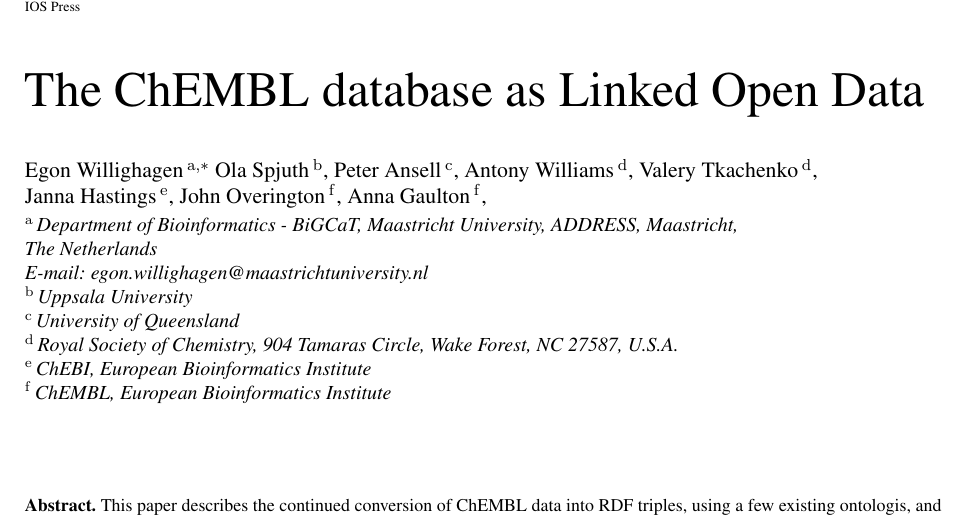
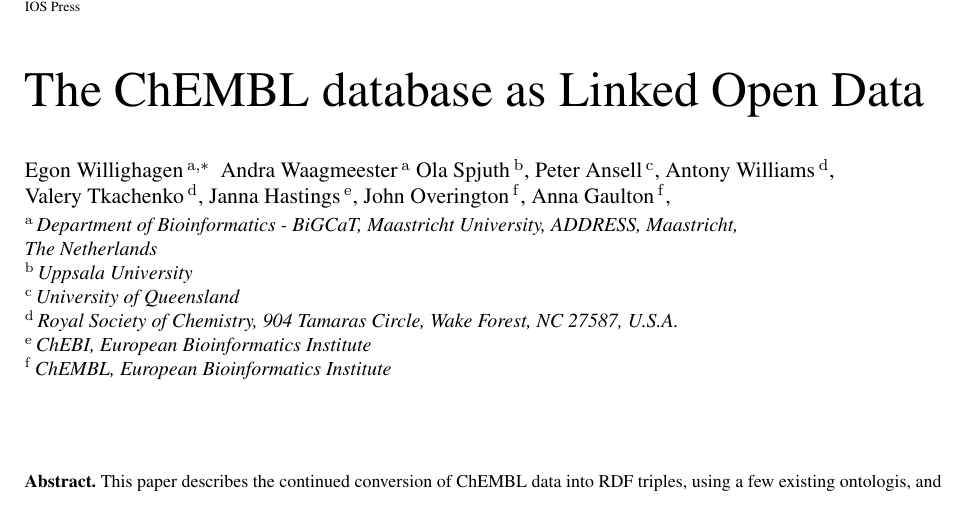
Before and after one commit to egonw/chembl-rdf-paper, a LaTeX document (article.tex): part of page 1 of 4, cut so that both start at the same text. Compiled offline with pdfLaTeX.

Commit message:
Andra will join too, making ChEMBL literature citation counting in CitedIn

```diff
--- a/article.tex
+++ b/article.tex
@@ -55,7 +55,9 @@
 
 % For one author:
 \author[A]{\fnms{Egon} \snm{Willighagen}\thanks{Corresponding author.\\ E-mail: egon.willighagen@maastrichtuniversity.nl.}}
+\runningauthor{E.L. Willighagen et al.}
 % Two or more authors (order to be determined):
+\author[A]{\fnms{Andra} \snm{Waagmeester}}
 \author[B]{\fnms{Ola} \snm{Spjuth}},
 \author[C]{\fnms{Peter} \snm{Ansell}},
 \author[D]{\fnms{Antony} \snm{Williams}},
@@ -64,9 +66,7 @@
 \author[F]{\fnms{John} \snm{Overington}},
 \author[F]{\fnms{Anna} \snm{Gaulton}},
 
-\address[A]{Department of Bioinformatics - BiGCaT, Maastricht University, ADDRESS, Maastricht,\\ The Netherlands\\
-E-mail: egon.willighagen@maastrichtuniversity.nl}
-\runningauthor{E.L. Willighagen et al.}
+\address[A]{Department of Bioinformatics - BiGCaT, Maastricht University, ADDRESS, Maastricht,\\ The Netherlands}
 \address[B]{Uppsala University}
 \address[C]{University of Queensland}
 \address[D]{Royal Society of Chemistry, 904 Tamaras Circle, Wake Forest, NC 27587, U.S.A.}
```
Also changed, not shown: article.tex (16 more changed lines).
